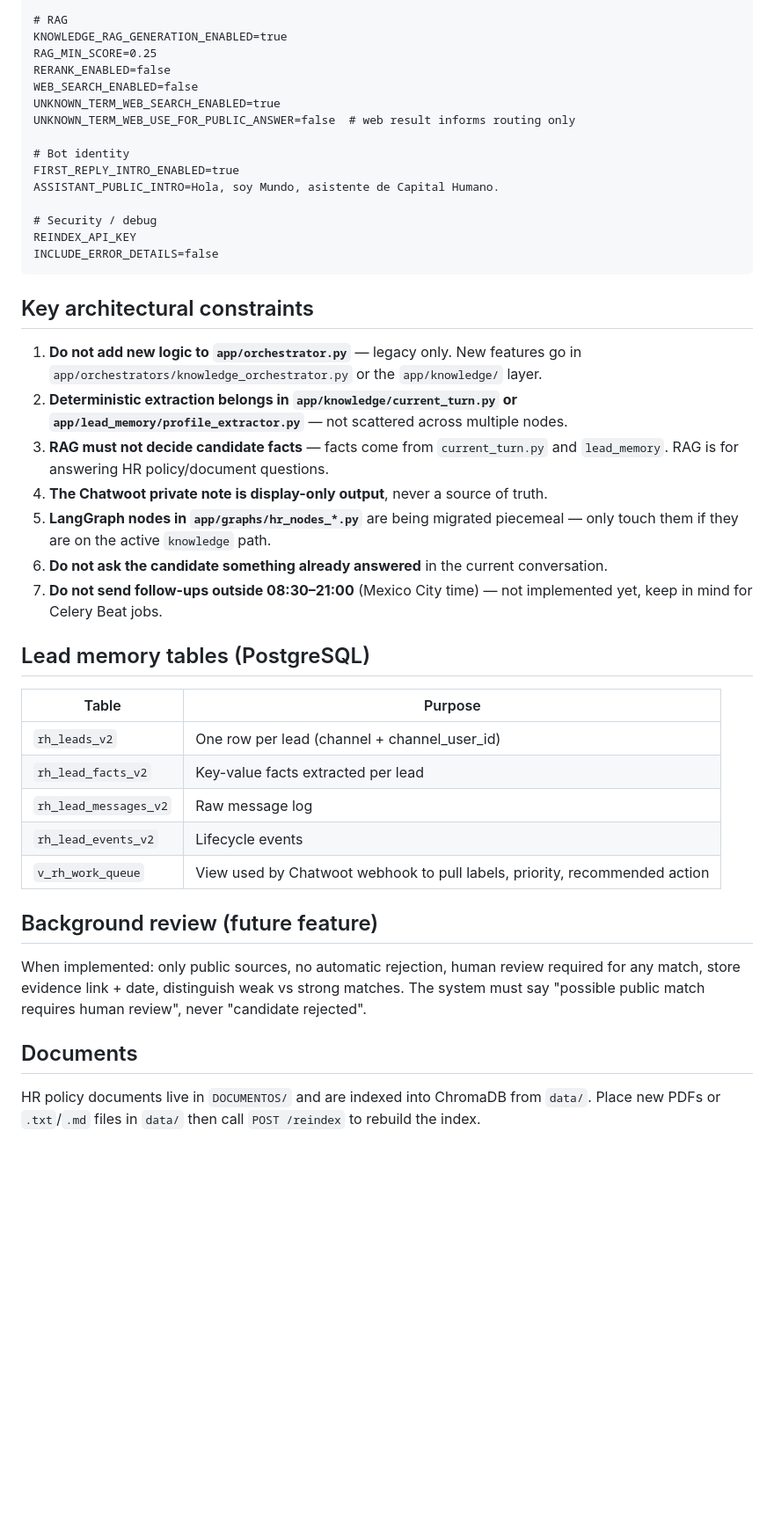
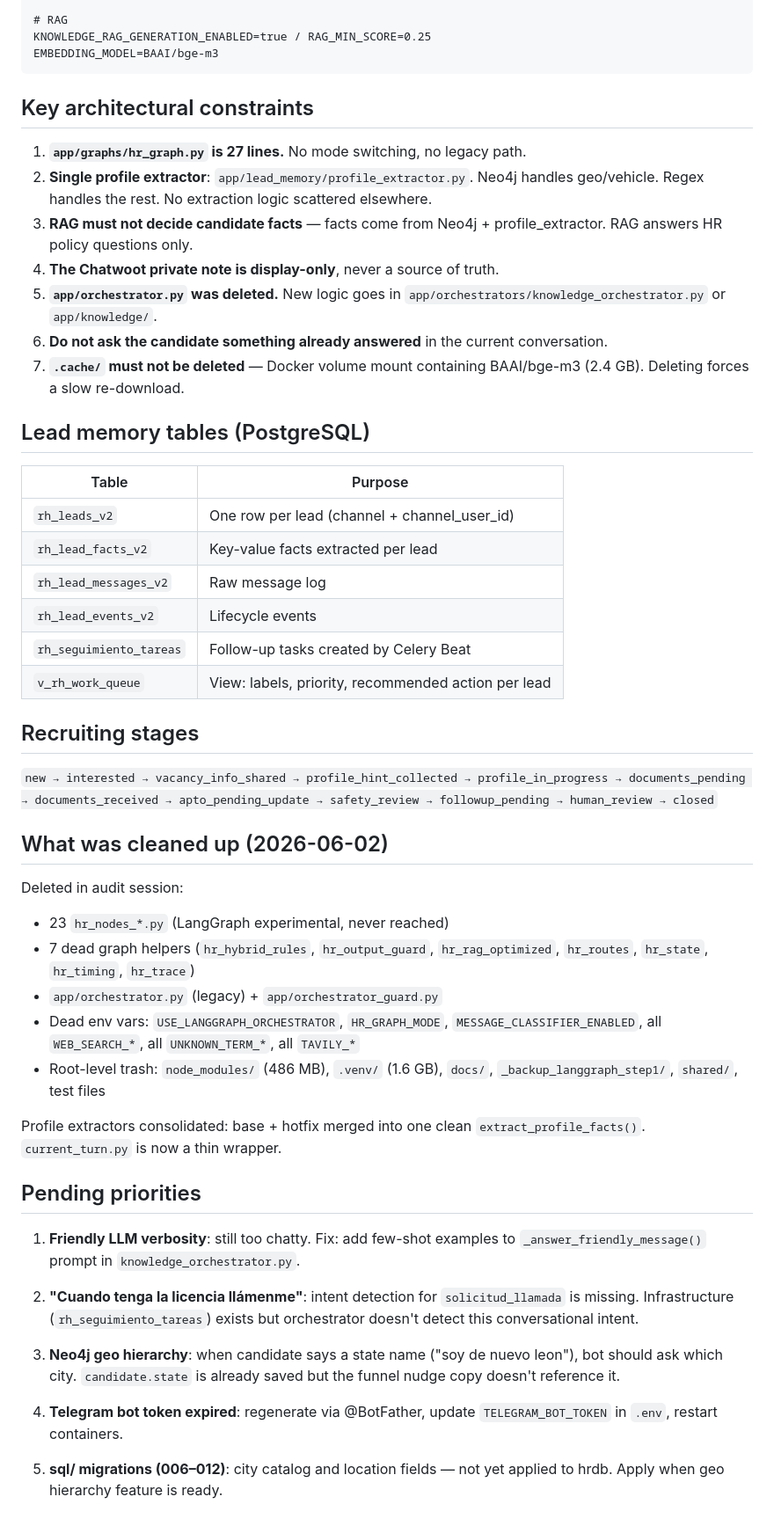
Before and after one commit to DRAnguiano/Agente-AI-Capital-Humano, a Markdown page: CLAUDE.md, the part around one of its changes. Shown at 88% size. Rendered like a GitHub page; blank space fills up the shorter version.

````diff
--- a/CLAUDE.md
+++ b/CLAUDE.md
@@ -205,30 +189,18 @@ CELERY_RESULT_BACKEND=redis://chatwoot_redis:6379/1
 
 # RAG
-KNOWLEDGE_RAG_GENERATION_ENABLED=true
-RAG_MIN_SCORE=0.25
-RERANK_ENABLED=false
-WEB_SEARCH_ENABLED=false
-UNKNOWN_TERM_WEB_SEARCH_ENABLED=true
-UNKNOWN_TERM_WEB_USE_FOR_PUBLIC_ANSWER=false  # web result informs routing only
-
-# Bot identity
-FIRST_REPLY_INTRO_ENABLED=true
-ASSISTANT_PUBLIC_INTRO=Hola, soy Mundo, asistente de Capital Humano.
-
-# Security / debug
-REINDEX_API_KEY
-INCLUDE_ERROR_DETAILS=false
+KNOWLEDGE_RAG_GENERATION_ENABLED=true / RAG_MIN_SCORE=0.25
+EMBEDDING_MODEL=BAAI/bge-m3
 ```
 
 ## Key architectural constraints
 
-1. **Do not add new logic to `app/orchestrator.py`** — legacy only. New features go in `app/orchestrators/knowledge_orchestrator.py` or the `app/knowledge/` layer.
-2. **Deterministic extraction belongs in `app/knowledge/current_turn.py` or `app/lead_memory/profile_extractor.py`** — not scattered across multiple nodes.
-3. **RAG must not decide candidate facts** — facts come from `current_turn.py` and `lead_memory`. RAG is for answering HR policy/document questions.
-4. **The Chatwoot private note is display-only output**, never a source of truth.
-5. **LangGraph nodes in `app/graphs/hr_nodes_*.py`** are being migrated piecemeal — only touch them if they are on the active `knowledge` path.
+1. **`app/graphs/hr_graph.py` is 27 lines.** No mode switching, no legacy path.
+2. **Single profile extractor**: `app/lead_memory/profile_extractor.py`. Neo4j handles geo/vehicle. Regex handles the rest. No extraction logic scattered elsewhere.
+3. **RAG must not decide candidate facts** — facts come from Neo4j + profile_extractor. RAG answers HR policy questions only.
+4. **The Chatwoot private note is display-only**, never a source of truth.
+5. **`app/orchestrator.py` was deleted.** New logic goes in `app/orchestrators/knowledge_orchestrator.py` or `app/knowledge/`.
 6. **Do not ask the candidate something already answered** in the current conversation.
-7. **Do not send follow-ups outside 08:30–21:00** (Mexico City time) — not implemented yet, keep in mind for Celery Beat jobs.
+7. **`.cache/` must not be deleted** — Docker volume mount containing BAAI/bge-m3 (2.4 GB). Deleting forces a slow re-download.
 
 ## Lead memory tables (PostgreSQL)
 
@@ -238,12 +210,32 @@ INCLUDE_ERROR_DETAILS=false
 | `rh_lead_facts_v2` | Key-value facts extracted per lead |
 | `rh_lead_messages_v2` | Raw message log |
 | `rh_lead_events_v2` | Lifecycle events |
-| `v_rh_work_queue` | View used by Chatwoot webhook to pull labels, priority, recommended action |
+| `rh_seguimiento_tareas` | Follow-up tasks created by Celery Beat |
+| `v_rh_work_queue` | View: labels, priority, recommended action per lead |
 
-## Background review (future feature)
+## Recruiting stages
 
-When implemented: only public sources, no automatic rejection, human review required for any match, store evidence link + date, distinguish weak vs strong matches. The system must say "possible public match requires human review", never "candidate rejected".
+`new → interested → vacancy_info_shared → profile_hint_collected → profile_in_progress → documents_pending → documents_received → apto_pending_update → safety_review → followup_pending → human_review → closed`
 
-## Documents
+## What was cleaned up (2026-06-02)
 
-HR policy documents live in `DOCUMENTOS/` and are indexed into ChromaDB from `data/`. Place new PDFs or `.txt`/`.md` files in `data/` then call `POST /reindex` to rebuild the index.
+Deleted in audit session:
+- 23 `hr_nodes_*.py` (LangGraph experimental, never reached)
+- 7 dead graph helpers (`hr_hybrid_rules`, `hr_output_guard`, `hr_rag_optimized`, `hr_routes`, `hr_state`, `hr_timing`, `hr_trace`)
+- `app/orchestrator.py` (legacy) + `app/orchestrator_guard.py`
+- Dead env vars: `USE_LANGGRAPH_ORCHESTRATOR`, `HR_GRAPH_MODE`, `MESSAGE_CLASSIFIER_ENABLED`, all `WEB_SEARCH_*`, all `UNKNOWN_TERM_*`, all `TAVILY_*`
+- Root-level trash: `node_modules/` (486 MB), `.venv/` (1.6 GB), `docs/`, `_backup_langgraph_step1/`, `shared/`, test files
+
+Profile extractors consolidated: base + hotfix merged into one clean `extract_profile_facts()`. `current_turn.py` is now a thin wrapper.
+
+## Pending priorities
+
+1. **Friendly LLM verbosity**: still too chatty. Fix: add few-shot examples to `_answer_friendly_message()` prompt in `knowledge_orchestrator.py`.
+
+2. **"Cuando tenga la licencia llámenme"**: intent detection for `solicitud_llamada` is missing. Infrastructure (`rh_seguimiento_tareas`) exists but orchestrator doesn't detect this conversational intent.
+
+3. **Neo4j geo hierarchy**: when candidate says a state name ("soy de nuevo leon"), bot should ask which city. `candidate.state` is already saved but the funnel nudge copy doesn't reference it.
+
+4. **Telegram bot token expired**: regenerate via @BotFather, update `TELEGRAM_BOT_TOKEN` in `.env`, restart containers.
+
+5. **sql/ migrations (006–012)**: city catalog and location fields — not yet applied to hrdb. Apply when geo hierarchy feature is ready.
````
Also changed, not shown: other parts of CLAUDE.md (+78 -94 lines).
